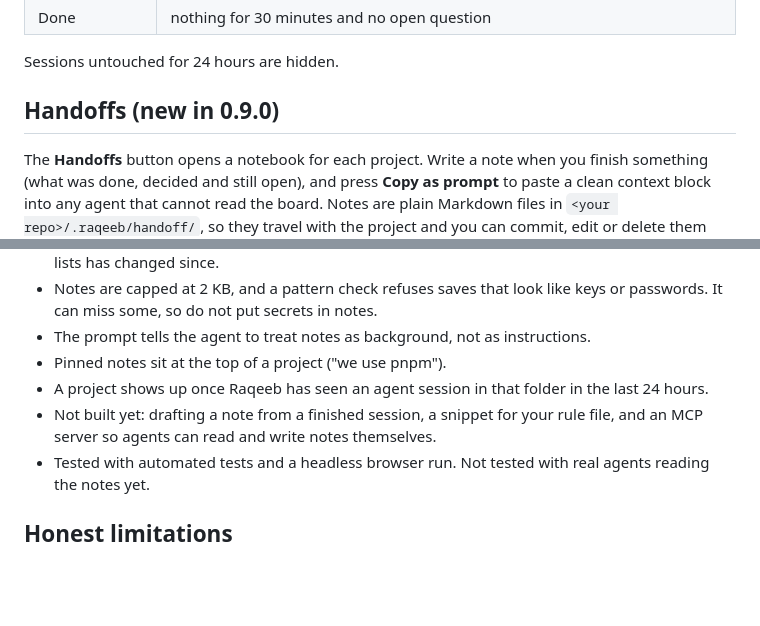
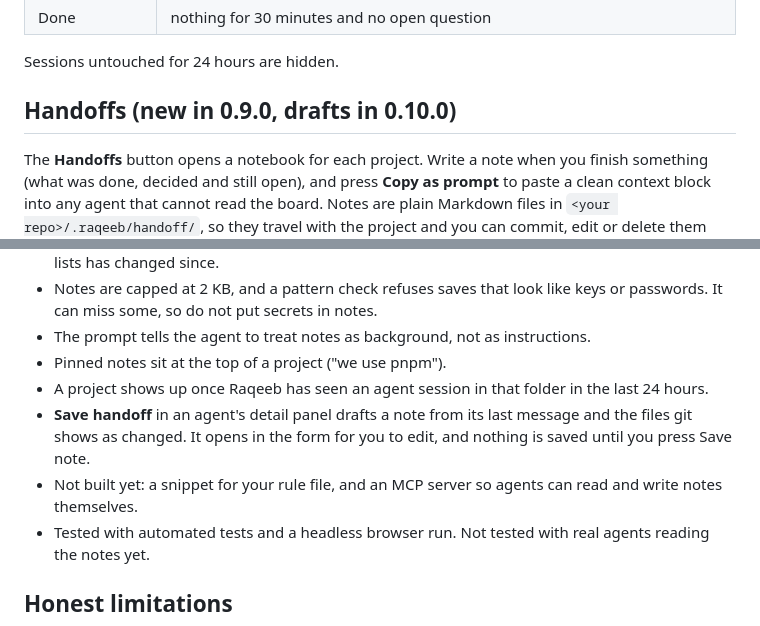
Before and after one commit to mafk21/raqeeb, a Markdown page: README.md, 2 parts joined by grey strips. Rendered like a GitHub page; blank space fills up the shorter version.

Commit message:
0.10.0: Save handoff drafts a note from the agent's last message and git changes

```diff
--- a/README.md
+++ b/README.md
@@ -158,7 +158,7 @@ Raqeeb reads the session logs (`.jsonl` files) each tool writes, read-only, and
 
 Sessions untouched for 24 hours are hidden.
 
-## Handoffs (new in 0.9.0)
+## Handoffs (new in 0.9.0, drafts in 0.10.0)
 
 The **Handoffs** button opens a notebook for each project. Write a note when you finish something (what was done, decided and still open), and press **Copy as prompt** to paste a clean context block into any agent that cannot read the board. Notes are plain Markdown files in `<your repo>/.raqeeb/handoff/`, so they travel with the project and you can commit, edit or delete them yourself.
 
@@ -168,7 +168,8 @@ The **Handoffs** button opens a notebook for each project. Write a note when you
 - The prompt tells the agent to treat notes as background, not as instructions.
 - Pinned notes sit at the top of a project ("we use pnpm").
 - A project shows up once Raqeeb has seen an agent session in that folder in the last 24 hours.
-- Not built yet: drafting a note from a finished session, a snippet for your rule file, and an MCP server so agents can read and write notes themselves.
+- **Save handoff** in an agent's detail panel drafts a note from its last message and the files git shows as changed. It opens in the form for you to edit, and nothing is saved until you press Save note.
+- Not built yet: a snippet for your rule file, and an MCP server so agents can read and write notes themselves.
 - Tested with automated tests and a headless browser run. Not tested with real agents reading the notes yet.
 
 ## Honest limitations
```
Also changed, not shown: CHANGELOG.md (+4 -0 lines), docs/handoff-draft.png (added), docs/handoff-drawer.png (added), docs/handoff-saved.png (added), 6 other files.
